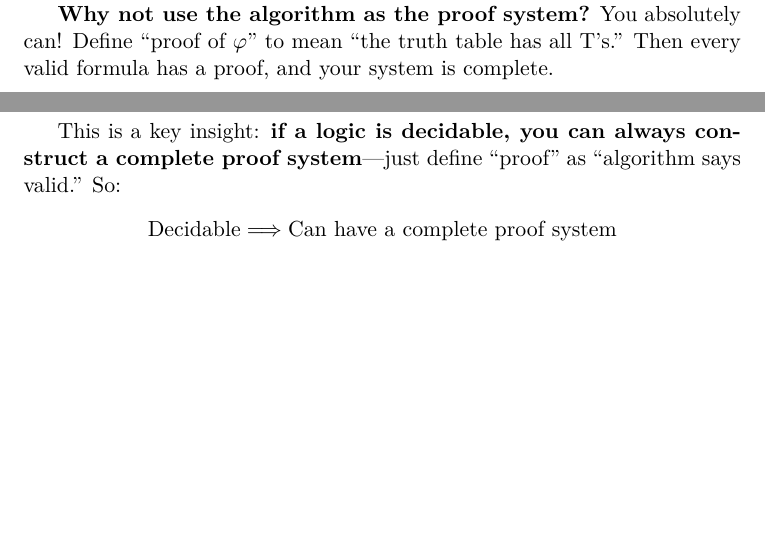
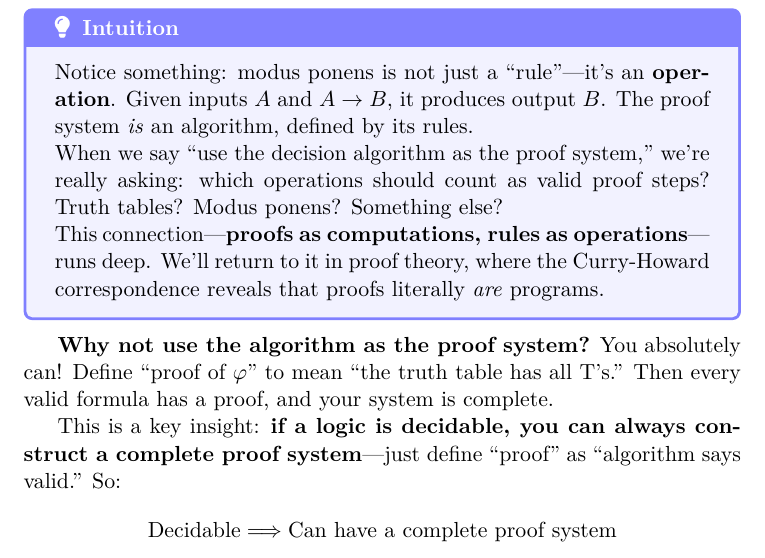
Before and after one commit to atmaxmoj/math-of-intelligence, a LaTeX thesis (note/main.tex, which reads note/chapters/part1-expression/history/properties.tex): two parts of pages 37 and 38 of 201 before the commit and part of page 38 of 201 after it, the two joined at a grey line, cut at the place of the change, the shorter picture padded with empty space. Compiled offline with pdfLaTeX.

Commit message:
Add intuition: proof rules as operations, proofs as algorithms
Plant seed for Curry-Howard correspondence - will revisit in proof theory

Co-Authored-By: Claude Opus 4.5 <noreply@anthropic.com>

```diff
--- a/note/chapters/part1-expression/history/properties.tex
+++ b/note/chapters/part1-expression/history/properties.tex
@@ -280,6 +280,14 @@ So here's the situation:
 
 The logic is decidable. This particular proof system is incomplete.
 
+\begin{intuition}
+Notice something: modus ponens is not just a ``rule''---it's an \textbf{operation}. Given inputs $A$ and $A \to B$, it produces output $B$. The proof system \emph{is} an algorithm, defined by its rules.
+
+When we say ``use the decision algorithm as the proof system,'' we're really asking: which operations should count as valid proof steps? Truth tables? Modus ponens? Something else?
+
+This connection---\textbf{proofs as computations, rules as operations}---runs deep. We'll return to it in proof theory, where the Curry-Howard correspondence reveals that proofs literally \emph{are} programs.
+\end{intuition}
+
 \textbf{Why not use the algorithm as the proof system?} You absolutely can! Define ``proof of $\varphi$'' to mean ``the truth table has all T's.'' Then every valid formula has a proof, and your system is complete.
 
 This is a key insight: \textbf{if a logic is decidable, you can always construct a complete proof system}---just define ``proof'' as ``algorithm says valid.'' So:
```
Also changed, not shown: note/main.pdf.
